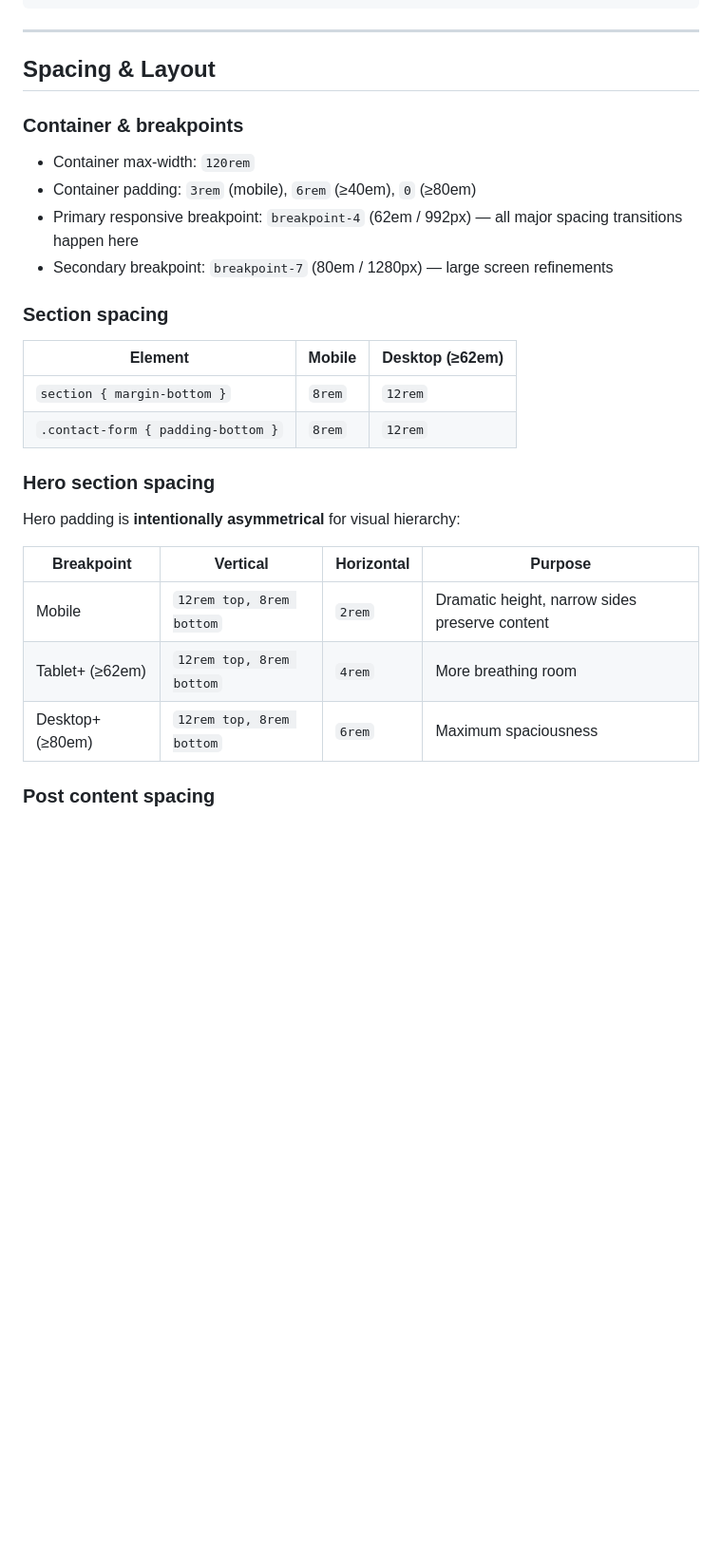
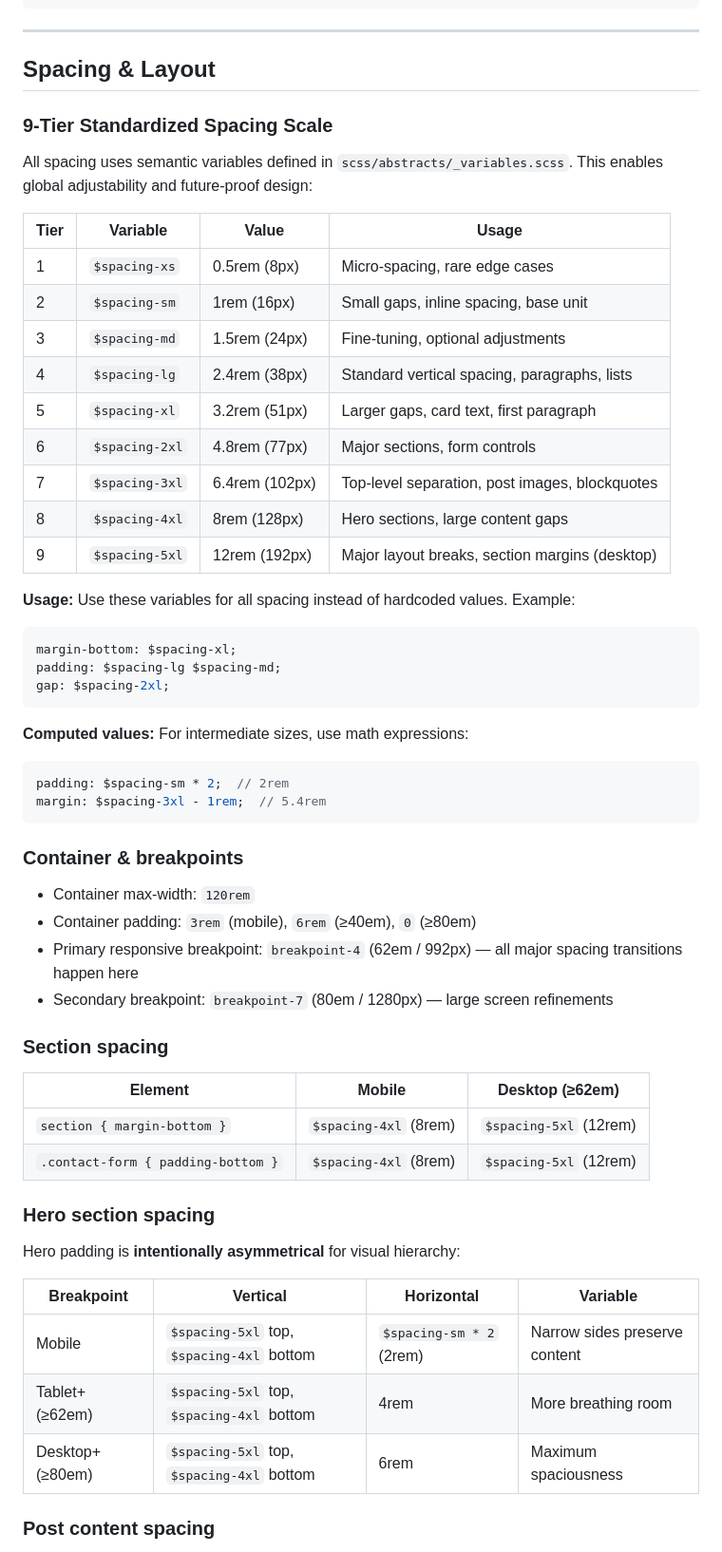
Before and after one commit to dwaynecodling/dwaynecodling, a Markdown page: STYLEGUIDE.md, the part around one of its changes. Shown at 95% size. Drawn GitHub-style; blank space fills up the shorter version.

````diff
--- a/STYLEGUIDE.md
+++ b/STYLEGUIDE.md
@@ -196,6 +196,35 @@ category: leadership               # leadership | fitness | personal | tech
 
 ## Spacing & Layout
 
+### 9-Tier Standardized Spacing Scale
+
+All spacing uses semantic variables defined in `scss/abstracts/_variables.scss`. This enables global adjustability and future-proof design:
+
+| Tier | Variable | Value | Usage |
+|------|----------|-------|-------|
+| 1 | `$spacing-xs` | 0.5rem (8px) | Micro-spacing, rare edge cases |
+| 2 | `$spacing-sm` | 1rem (16px) | Small gaps, inline spacing, base unit |
+| 3 | `$spacing-md` | 1.5rem (24px) | Fine-tuning, optional adjustments |
+| 4 | `$spacing-lg` | 2.4rem (38px) | Standard vertical spacing, paragraphs, lists |
+| 5 | `$spacing-xl` | 3.2rem (51px) | Larger gaps, card text, first paragraph |
+| 6 | `$spacing-2xl` | 4.8rem (77px) | Major sections, form controls |
+| 7 | `$spacing-3xl` | 6.4rem (102px) | Top-level separation, post images, blockquotes |
+| 8 | `$spacing-4xl` | 8rem (128px) | Hero sections, large content gaps |
+| 9 | `$spacing-5xl` | 12rem (192px) | Major layout breaks, section margins (desktop) |
+
+**Usage:** Use these variables for all spacing instead of hardcoded values. Example:
+```scss
+margin-bottom: $spacing-xl;
+padding: $spacing-lg $spacing-md;
+gap: $spacing-2xl;
+```
+
+**Computed values:** For intermediate sizes, use math expressions:
+```scss
+padding: $spacing-sm * 2;  // 2rem
+margin: $spacing-3xl - 1rem;  // 5.4rem
+```
+
 ### Container & breakpoints
 
 - Container max-width: `120rem`
@@ -207,18 +236,18 @@ category: leadership               # leadership | fitness | personal | tech
 
 | Element | Mobile | Desktop (≥62em) |
 |---------|--------|-----------------|
-| `section { margin-bottom }` | `8rem` | `12rem` |
-| `.contact-form { padding-bottom }` | `8rem` | `12rem` |
+| `section { margin-bottom }` | `$spacing-4xl` (8rem) | `$spacing-5xl` (12rem) |
+| `.contact-form { padding-bottom }` | `$spacing-4xl` (8rem) | `$spacing-5xl` (12rem) |
 
 ### Hero section spacing
 
 Hero padding is **intentionally asymmetrical** for visual hierarchy:
 
-| Breakpoint | Vertical | Horizontal | Purpose |
-|-----------|----------|-----------|---------|
-| Mobile | `12rem top, 8rem bottom` | `2rem` | Dramatic height, narrow sides preserve content |
-| Tablet+ (≥62em) | `12rem top, 8rem bottom` | `4rem` | More breathing room |
-| Desktop+ (≥80em) | `12rem top, 8rem bottom` | `6rem` | Maximum spaciousness |
+| Breakpoint | Vertical | Horizontal | Variable |
+|-----------|----------|-----------|----------|
+| Mobile | `$spacing-5xl` top, `$spacing-4xl` bottom | `$spacing-sm * 2` (2rem) | Narrow sides preserve content |
+| Tablet+ (≥62em) | `$spacing-5xl` top, `$spacing-4xl` bottom | 4rem | More breathing room |
+| Desktop+ (≥80em) | `$spacing-5xl` top, `$spacing-4xl` bottom | 6rem | Maximum spaciousness |
 
 ### Post content spacing
 
````
Also changed, not shown: other parts of STYLEGUIDE.md (+47 -12 lines).
